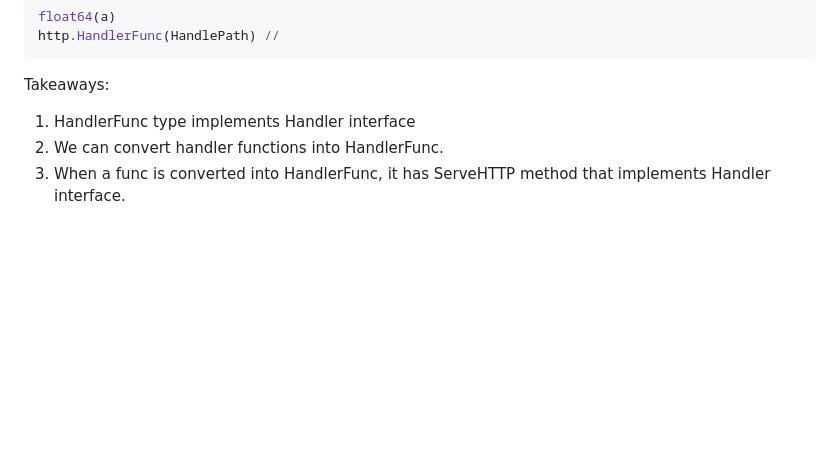
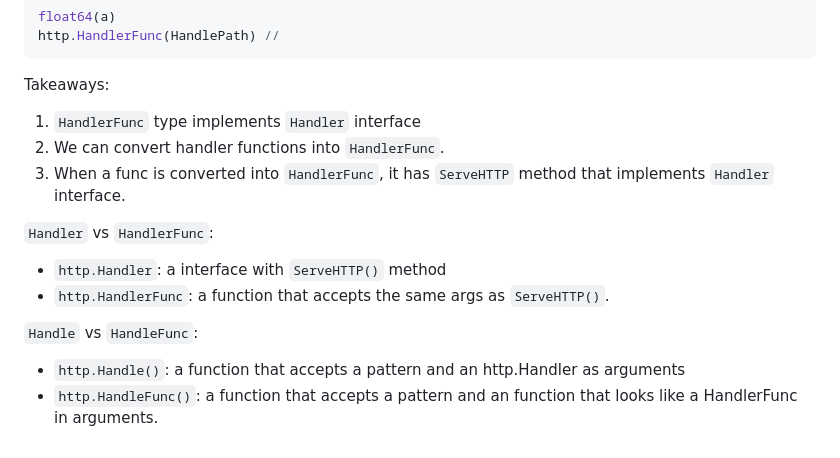
Before and after one commit to iam-vl/llocked, a Markdown page: docs/02_add_pages.md, the part around the change. Rendered like a GitHub page; blank space fills up the shorter version.

Commit message:
complete ch 2.9 - add notes

````diff
--- a/docs/02_add_pages.md
+++ b/docs/02_add_pages.md
@@ -247,6 +247,14 @@ http.HandlerFunc(HandlePath) //
 ```
 Takeaways:
 
-1. HandlerFunc type implements Handler interface
-2. We can convert handler functions into HandlerFunc.
-3. When a func is converted into HandlerFunc, it has ServeHTTP method that implements Handler interface.
+1. `HandlerFunc` type implements `Handler` interface
+2. We can convert handler functions into `HandlerFunc`.
+3. When a func is converted into `HandlerFunc`, it has `ServeHTTP` method that implements `Handler` interface.
+
+`Handler` vs `HandlerFunc`:
+* `http.Handler`: a interface with `ServeHTTP()` method
+* `http.HandlerFunc`: a function that accepts the same args as `ServeHTTP()`.
+
+`Handle` vs `HandleFunc`:
+* `http.Handle()`: a function that accepts a pattern and an http.Handler as arguments
+* `http.HandleFunc()`: a function that accepts a pattern and an function that looks like a HandlerFunc in arguments.
````
